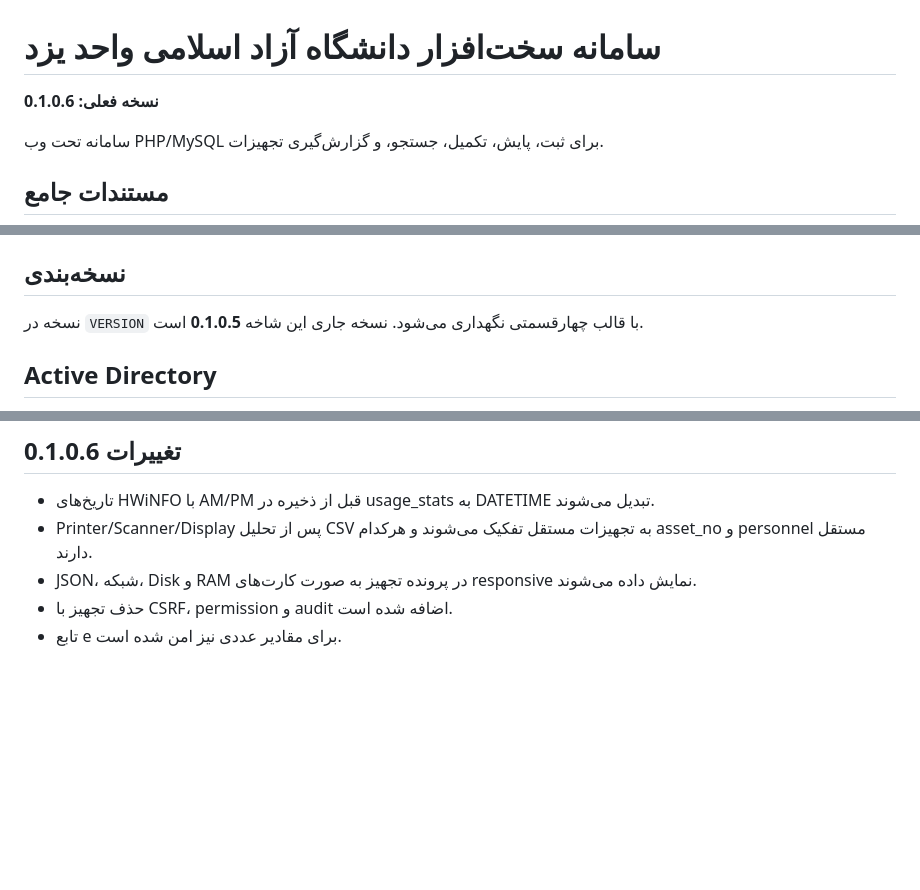
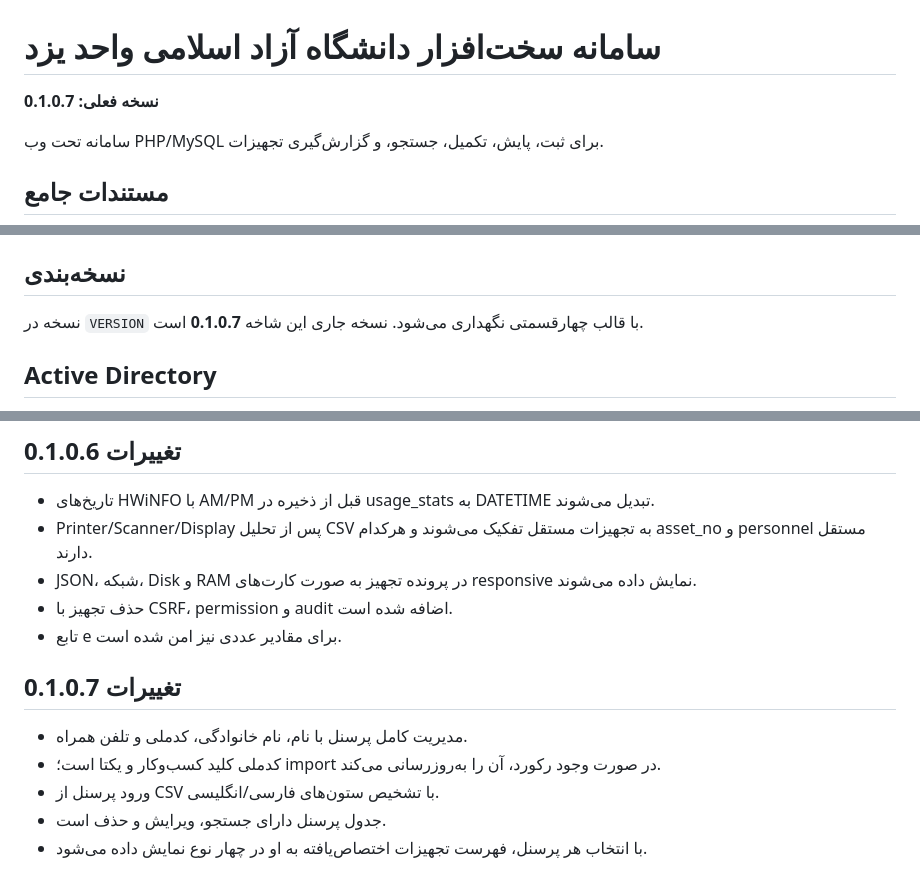
Before and after one commit to mirkhalili/ihw, a Markdown page: README.md, 3 parts joined by grey strips. Drawn GitHub-style; blank space fills up the shorter version.

Commit message:
docs(personnel): document personnel management

```diff
--- a/README.md
+++ b/README.md
@@ -1,6 +1,6 @@
 # سامانه سخت‌افزار دانشگاه آزاد اسلامی واحد یزد
 
-**نسخه فعلی: 0.1.0.6**
+**نسخه فعلی: 0.1.0.7**
 
 سامانه تحت وب PHP/MySQL برای ثبت، پایش، تکمیل، جستجو، و گزارش‌گیری تجهیزات.
 
@@ -41,7 +41,7 @@
 8. آدرس سایت را به `public/` تنظیم کنید.
 
 ## نسخه‌بندی
-نسخه در `VERSION` با قالب چهارقسمتی نگهداری می‌شود. نسخه جاری این شاخه **0.1.0.5** است.
+نسخه در `VERSION` با قالب چهارقسمتی نگهداری می‌شود. نسخه جاری این شاخه **0.1.0.7** است.
 
 ## Active Directory
 مدیر از بخش مربوطه host، port، Base DN، Bind و filter را تنظیم و سپس test/sync را اجرا می‌کند. رمز Bind رمزنگاری‌شده نگهداری می‌شود و استفاده از `IHW_APP_KEY` توصیه می‌شود.
@@ -67,3 +67,11 @@
 - JSON، شبکه، Disk و RAM در پرونده تجهیز به صورت کارت‌های responsive نمایش داده می‌شوند.
 - حذف تجهیز با CSRF، permission و audit اضافه شده است.
 - تابع e برای مقادیر عددی نیز امن شده است.
+
+
+## تغییرات 0.1.0.7
+- مدیریت کامل پرسنل با نام، نام خانوادگی، کدملی و تلفن همراه.
+- کدملی کلید کسب‌وکار و یکتا است؛ import در صورت وجود رکورد، آن را به‌روزرسانی می‌کند.
+- ورود پرسنل از CSV با تشخیص ستون‌های فارسی/انگلیسی.
+- جدول پرسنل دارای جستجو، ویرایش و حذف است.
+- با انتخاب هر پرسنل، فهرست تجهیزات اختصاص‌یافته به او در چهار نوع نمایش داده می‌شود.
```
